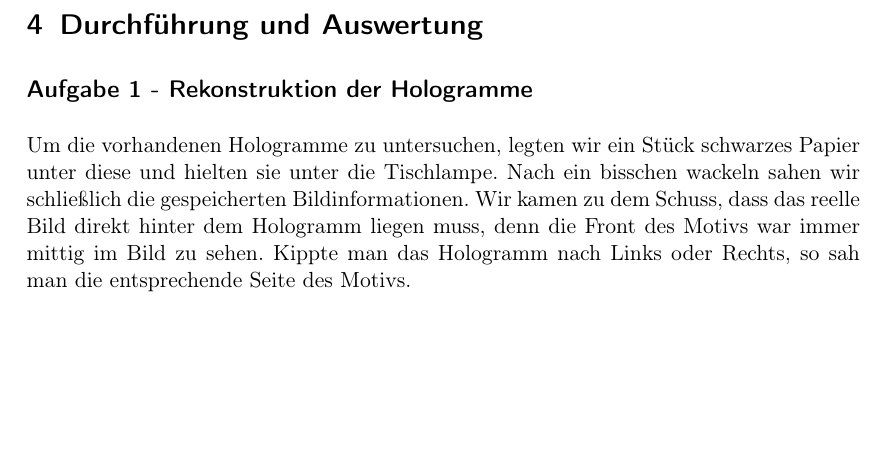
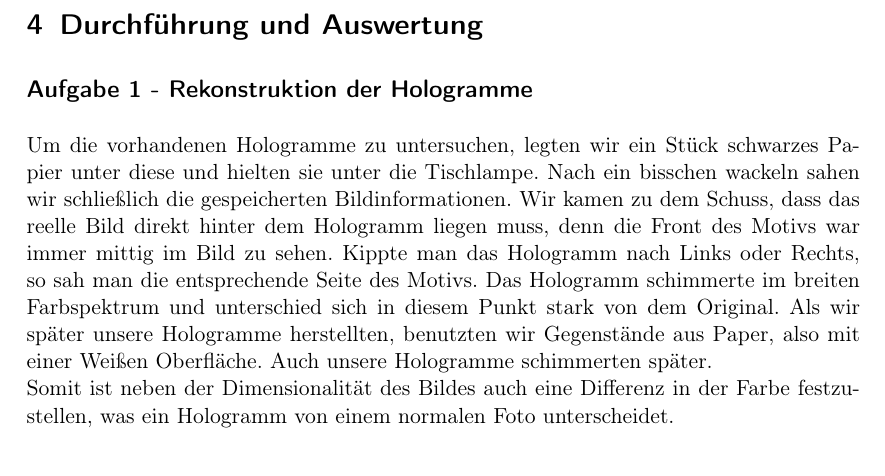
Before and after one commit to dominikwille/fp, a LaTeX document (holo/holo.tex, which reads holo/aufgabe1.tex): part of page 10 of 13, cut so that both start at the same text, the shorter picture padded with empty space. Compiled offline with pdfLaTeX.

Commit message:
nr.1 fertig

```diff
--- a/holo/aufgabe1.tex
+++ b/holo/aufgabe1.tex
@@ -1,2 +1,3 @@
 \subsection*{Aufgabe 1 - Rekonstruktion der Hologramme}
-Um die vorhandenen Hologramme zu untersuchen, legten wir ein Stück schwarzes Papier unter diese und hielten sie unter die Tischlampe. Nach ein bisschen wackeln sahen wir schließlich die gespeicherten Bildinformationen. Wir kamen zu dem Schuss, dass das reelle Bild direkt hinter dem Hologramm liegen muss, denn die Front des Motivs war immer mittig im Bild zu sehen. Kippte man das Hologramm nach Links oder Rechts, so sah man die entsprechende Seite des Motivs.
+Um die vorhandenen Hologramme zu untersuchen, legten wir ein Stück schwarzes Papier unter diese und hielten sie unter die Tischlampe. Nach ein bisschen wackeln sahen wir schließlich die gespeicherten Bildinformationen. Wir kamen zu dem Schuss, dass das reelle Bild direkt hinter dem Hologramm liegen muss, denn die Front des Motivs war immer mittig im Bild zu sehen. Kippte man das Hologramm nach Links oder Rechts, so sah man die entsprechende Seite des Motivs. Das Hologramm schimmerte im breiten Farbspektrum und unterschied sich in diesem Punkt stark von dem Original. Als wir später unsere Hologramme herstellten, benutzten wir Gegenstände aus Paper, also mit einer Weißen Oberfläche. Auch unsere Hologramme schimmerten später.\\
+Somit ist neben der Dimensionalität des Bildes auch eine Differenz in der Farbe festzustellen, was ein Hologramm von einem normalen Foto unterscheidet.
```
